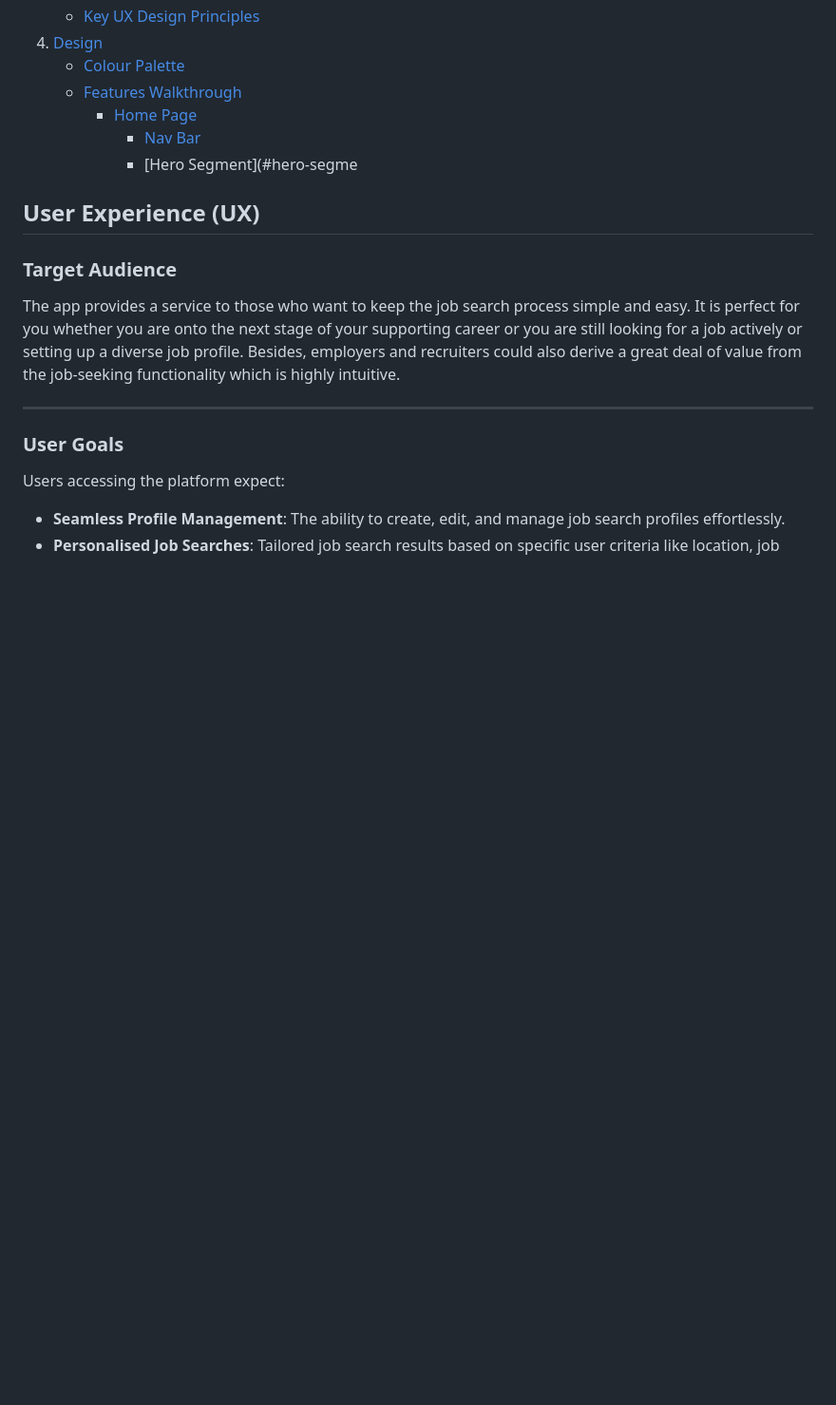
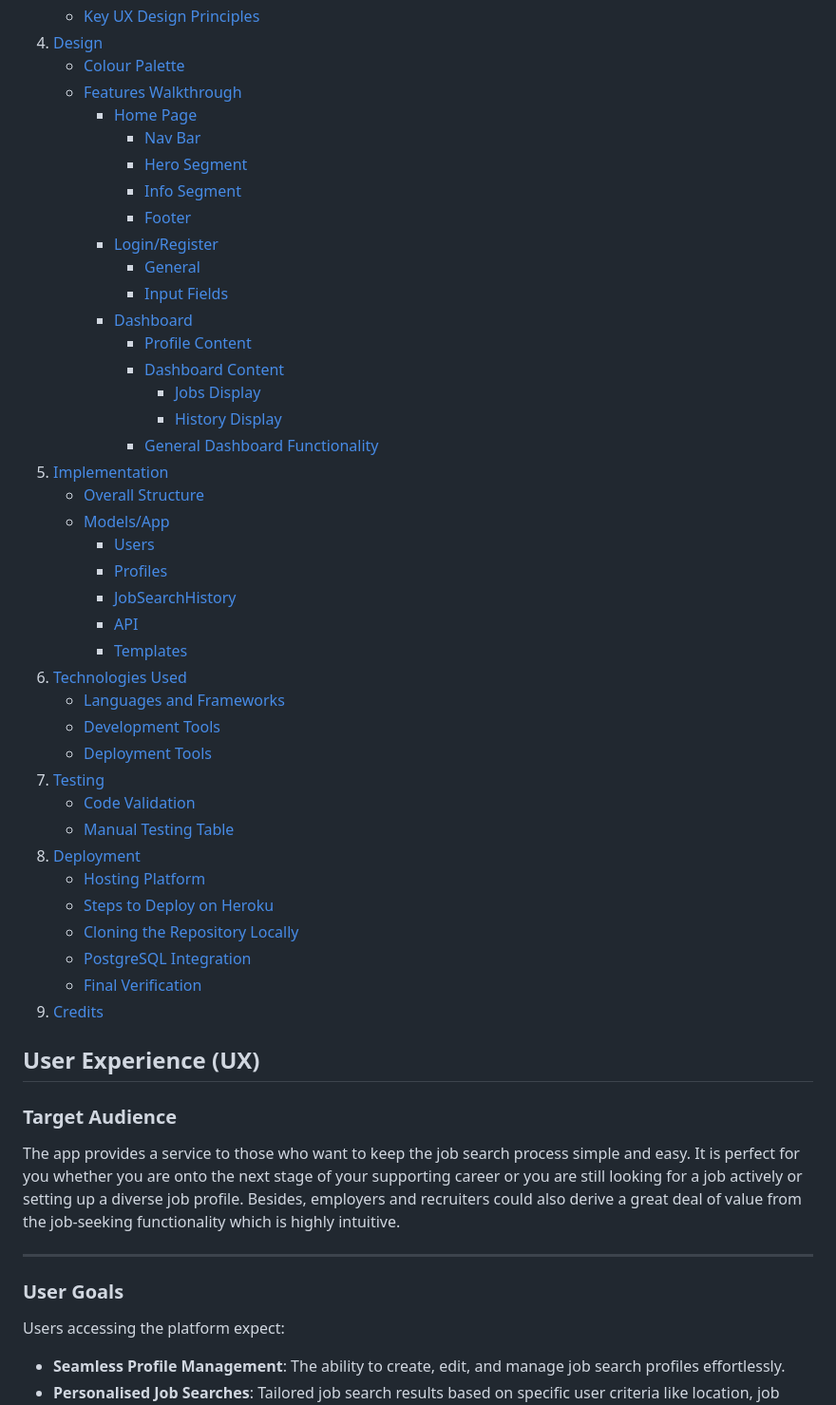
Before and after one commit to HaashimH1/deploma4, a Markdown page: README.md, the part around the change. Shown: that part at 95% size. GitHub-like rendering; blank space fills up the shorter version.

Commit message:
feat: README complete table of contents

```diff
--- a/README.md
+++ b/README.md
@@ -18,7 +18,41 @@ Live site can be found [Here](https://deploma4-9a881a09cb04.herokuapp.com/)
    - [Features Walkthrough](#features-walkthrough)
      - [Home Page](#home-page)
        - [Nav Bar](#nav-bar)
-       - [Hero Segment](#hero-segme
+       - [Hero Segment](#hero-segment)
+       - [Info Segment](#info-segment)
+       - [Footer](#footer)
+     - [Login/Register](#login-register)
+       - [General](#general)
+       - [Input Fields](#input-fields)
+     - [Dashboard](#dashboard)
+       - [Profile Content](#profile-content)
+       - [Dashboard Content](#dashboard-content)
+         - [Jobs Display](#jobs-display)
+         - [History Display](#history-display)
+       - [General Dashboard Functionality](#general-dashboard-functionality)
+5. [Implementation](#implementation)
+   - [Overall Structure](#overall-structure)
+   - [Models/App](#modelsapp)
+     - [Users](#users)
+     - [Profiles](#profiles)
+     - [JobSearchHistory](#jobsearchhistory)
+     - [API](#api)
+     - [Templates](#templates)
+6. [Technologies Used](#technologies-used)
+   - [Languages and Frameworks](#languages-and-frameworks)
+   - [Development Tools](#development-tools)
+   - [Deployment Tools](#deployment-tools)
+7. [Testing](#testing)
+   - [Code Validation](#code-validation)
+   - [Manual Testing Table](#manual-testing-table)
+8. [Deployment](#deployment)
+   - [Hosting Platform](#hosting-platform)
+   - [Steps to Deploy on Heroku](#steps-to-deploy-on-heroku)
+   - [Cloning the Repository Locally](#cloning-the-repository-locally)
+   - [PostgreSQL Integration](#postgresql-integration)
+   - [Final Verification](#final-verification)
+9. [Credits](#credits)
+
 
 
 ## **User Experience (UX)**
```
